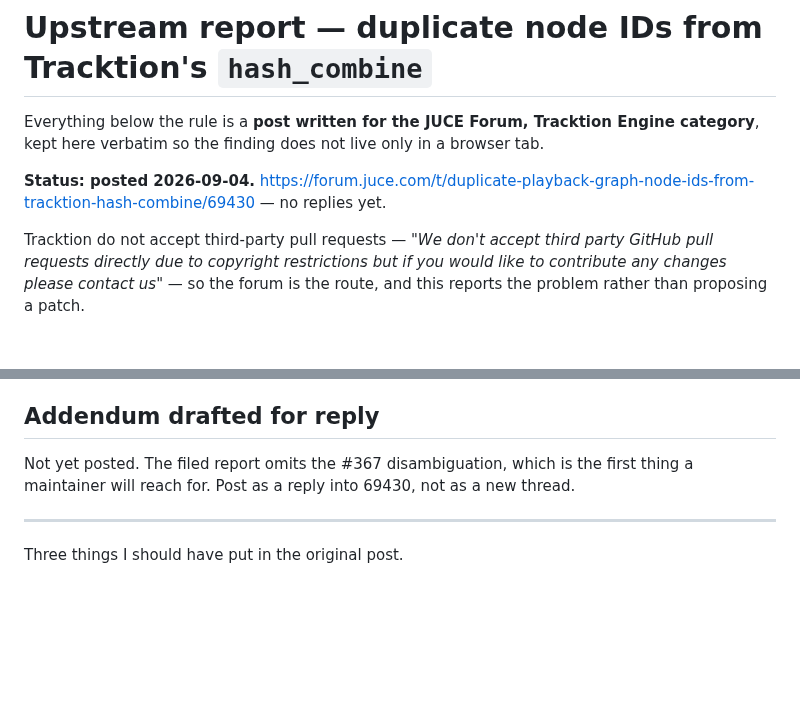
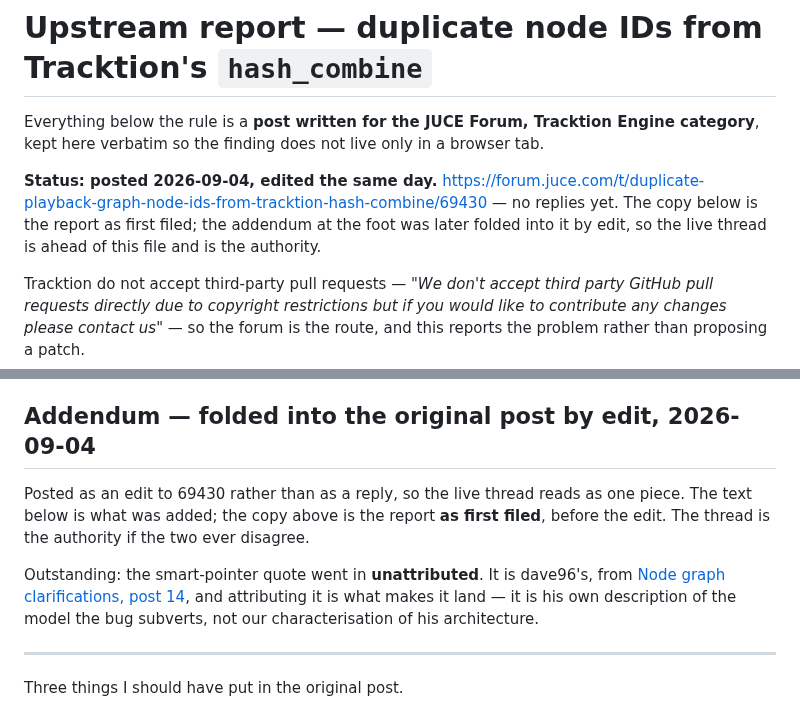
Before and after one commit to pob31/go.dot, a Markdown page: docs/spikes/upstream-node-id-collision.md, 2 parts joined by grey strips. Drawn GitHub-style; blank space fills up the shorter version.

Commit message:
Addendum went into the post by edit, not as a reply
The #367 disambiguation, the smart-pointer quote and the :40 -> :41 correction
are now in the original post on 69430, so the live thread is ahead of this file.
Marked the stored copy as the report as first filed and the thread as the
authority.

One thing still open: the smart-pointer quote is unattributed in the post. It is
dave96's own, from Node graph clarifications post 14, and attribution is what
makes it work - it is his description of the model the bug subverts rather than
ours of his architecture.

Co-Authored-By: Claude Opus 5 (1M context) <noreply@anthropic.com>

```diff
--- a/docs/spikes/upstream-node-id-collision.md
+++ b/docs/spikes/upstream-node-id-collision.md
@@ -3,9 +3,10 @@
 Everything below the rule is a **post written for the JUCE Forum, Tracktion Engine category**, kept
 here verbatim so the finding does not live only in a browser tab.
 
-**Status: posted 2026-09-04.**
+**Status: posted 2026-09-04, edited the same day.**
 <https://forum.juce.com/t/duplicate-playback-graph-node-ids-from-tracktion-hash-combine/69430>
-— no replies yet.
+— no replies yet. The copy below is the report as first filed; the addendum at the foot was later
+folded into it by edit, so the live thread is ahead of this file and is the authority.
 
 Tracktion do not accept third-party pull requests — *"We don't accept third party GitHub pull
 requests directly due to copyright restrictions but if you would like to contribute any changes
@@ -41,10 +42,16 @@ this bug: [56390](https://forum.juce.com/t/correct-hash-generation-of-plugin-par
 encountering VST3 parameter ID collisions." That is precisely the dismissal a concrete colliding
 value is meant to pre-empt.
 
-## Addendum drafted for reply
+## Addendum — folded into the original post by edit, 2026-09-04
 
-Not yet posted. The filed report omits the #367 disambiguation, which is the first thing a
-maintainer will reach for. Post as a reply into 69430, not as a new thread.
+Posted as an edit to 69430 rather than as a reply, so the live thread reads as one piece. The text
+below is what was added; the copy above is the report **as first filed**, before the edit. The
+thread is the authority if the two ever disagree.
+
+Outstanding: the smart-pointer quote went in **unattributed**. It is dave96's, from
+[Node graph clarifications, post 14](https://forum.juce.com/t/node-graph-clarifications/56170/14),
+and attributing it is what makes it land — it is his own description of the model the bug subverts,
+not our characterisation of his architecture.
 
 ---
 
```
